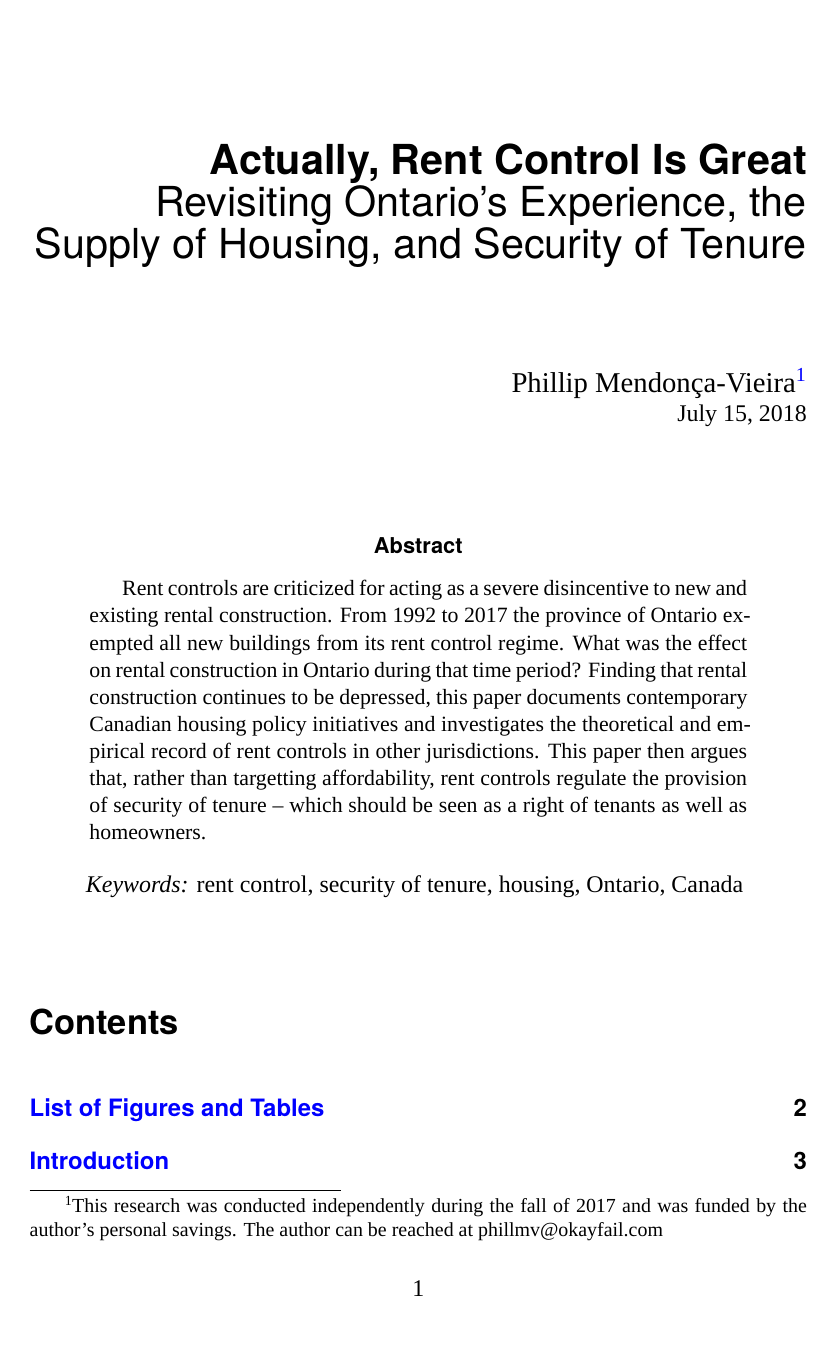
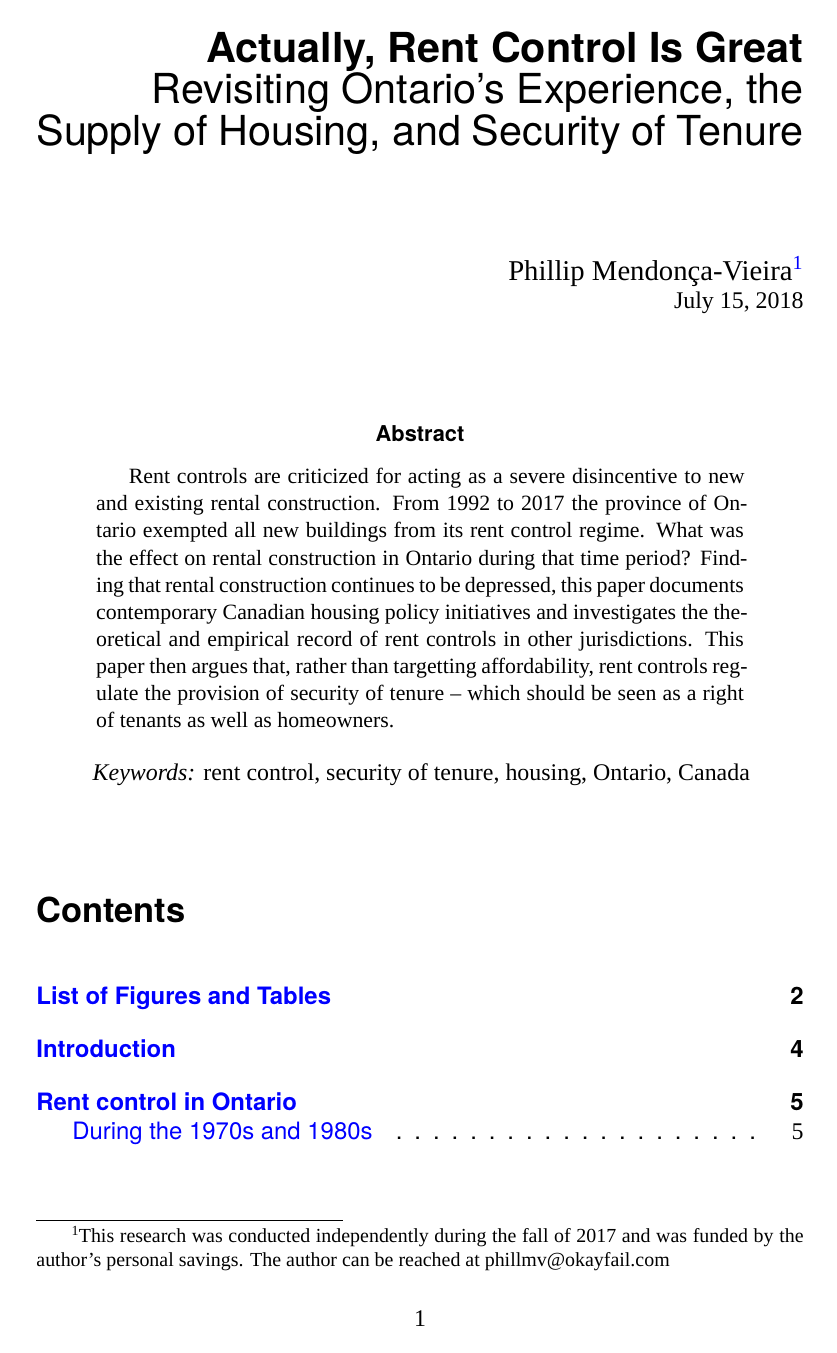
Before and after one commit to phillmv/rc-latex, a LaTeX paper (rentcontrol.tex): page 1 of 40 before the commit and page 1 of 38 after it. Compiled offline with XeLaTeX; a missing font is replaced by an installed copy or a similar font.

Commit message:
screwing with page margins.

```diff
--- a/rentcontrol.tex
+++ b/rentcontrol.tex
@@ -69,6 +69,21 @@
 % \usepackage[T1]{fontenc} % Required for accented characters
 % \usepackage[utf8]{inputenc}
 % \linespread{1.05} % Change line spacing here, Palatino benefits from a slight increase by default
+
+% spreadsheets
+% \usepackage{array,booktabs}
+% \usepackage{csvsimple}
+% \usepackage{datatool}
+\usepackage{array,booktabs}
+% \usepackage{lscape}
+% \usepackage{rotating}
+
+
+% for handling margins on pages with tables
+\usepackage[letterpaper]{geometry}
+\geometry{textwidth=385pt, textheight=620pt}
+% \usepackage{showframe}
+\usepackage{layouts}
 
 % configure links
 % IMPORT IT LAST
```
Also changed, not shown: rentcontrol.tex (21 more changed lines).
